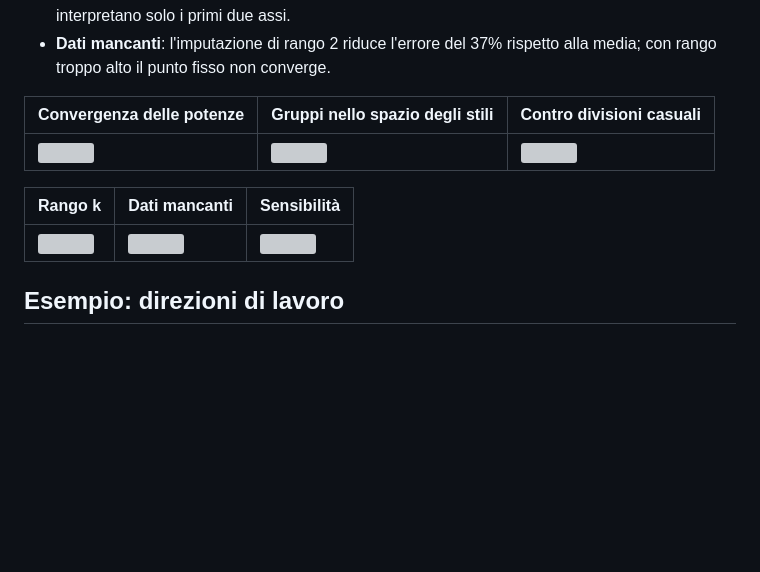
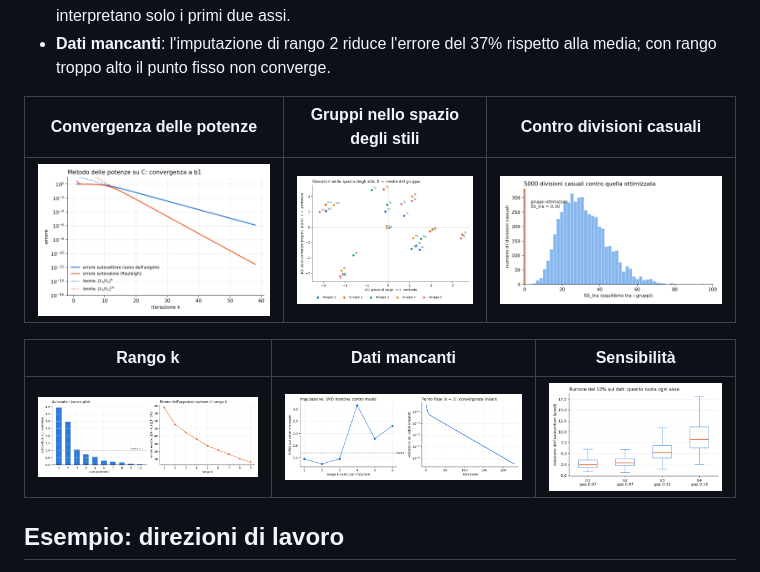
Before and after one commit to matteoguerrucci7-max/PCA-Rugby, a Markdown page: README.md, the part around the change. Drawn GitHub-style; blank space fills up the shorter version; grey boxes are pictures that could not be loaded.

Commit message:
Update image paths in README.md

```diff
--- a/README.md
+++ b/README.md
@@ -36,12 +36,12 @@ La derivazione completa è in [`teoria.pdf`](teoria.pdf). Riferimento teorico: D
 - **Dati mancanti**: l'imputazione di rango 2 riduce l'errore del 37% rispetto alla media; con rango troppo alto il punto fisso non converge.
 
 | Convergenza delle potenze | Gruppi nello spazio degli stili | Contro divisioni casuali |
-|---|---|---|
-| ![](fig_potenze_convergenza.png) | ![](fig_gruppi.png) | ![](fig_confronto_casuali.png) |
+| --- | --- | --- |
+| ![](figure/fig_potenze_convergenza.png) | ![](figure/fig_gruppi.png) | ![](figure/fig_confronto_casuali.png) |
 
 | Rango k | Dati mancanti | Sensibilità |
-|---|---|---|
-| ![](fig_eckart_young.png) | ![](fig_imputazione.png) | ![](fig_sensibilita.png) |
+| --- | --- | --- |
+| ![](figure/fig_eckart_young.png) | ![](figure/fig_imputazione.png) | ![](figure/fig_sensibilita.png) |
 ## Esempio: direzioni di lavoro
 
 Per ogni giocatore si confrontano le coordinate sugli assi con la media del
```
